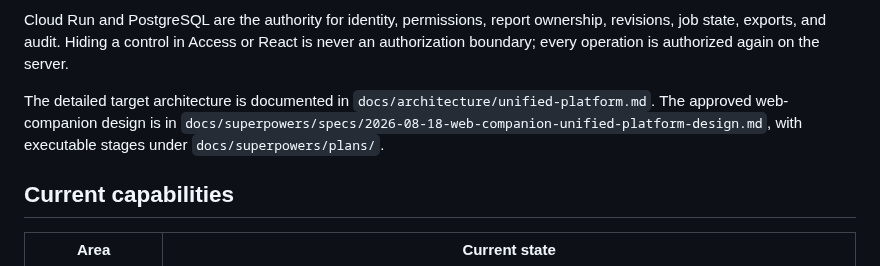
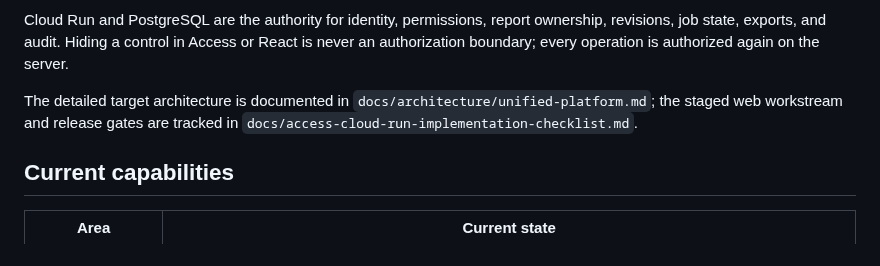
Before and after one commit to justinpeterman-droid/prison-policy-ai, a Markdown page: README.md, the part around the change. Rendered like a GitHub page.

Commit message:
docs: keep README links branch-local

```diff
--- a/README.md
+++ b/README.md
@@ -29,7 +29,7 @@ Microsoft Access client             React web companion (planned)
 
 Cloud Run and PostgreSQL are the authority for identity, permissions, report ownership, revisions, job state, exports, and audit. Hiding a control in Access or React is never an authorization boundary; every operation is authorized again on the server.
 
-The detailed target architecture is documented in `docs/architecture/unified-platform.md`. The approved web-companion design is in `docs/superpowers/specs/2026-08-18-web-companion-unified-platform-design.md`, with executable stages under `docs/superpowers/plans/`.
+The detailed target architecture is documented in `docs/architecture/unified-platform.md`; the staged web workstream and release gates are tracked in `docs/access-cloud-run-implementation-checklist.md`.
 
 ## Current capabilities
 
```
